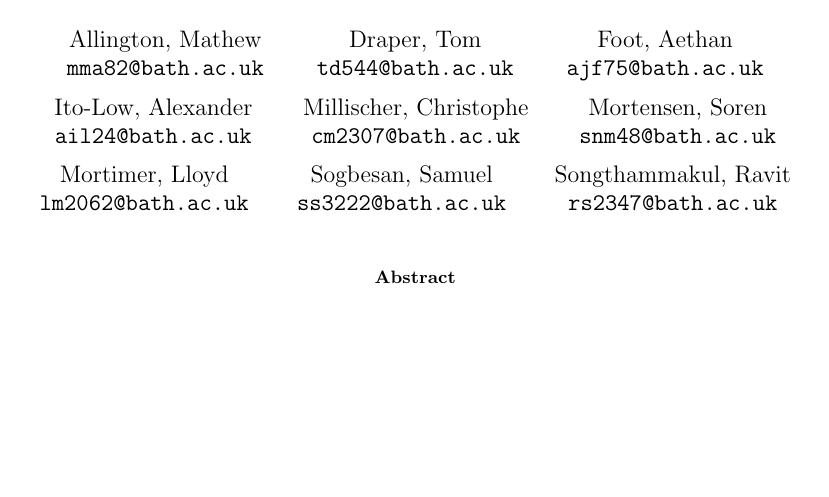
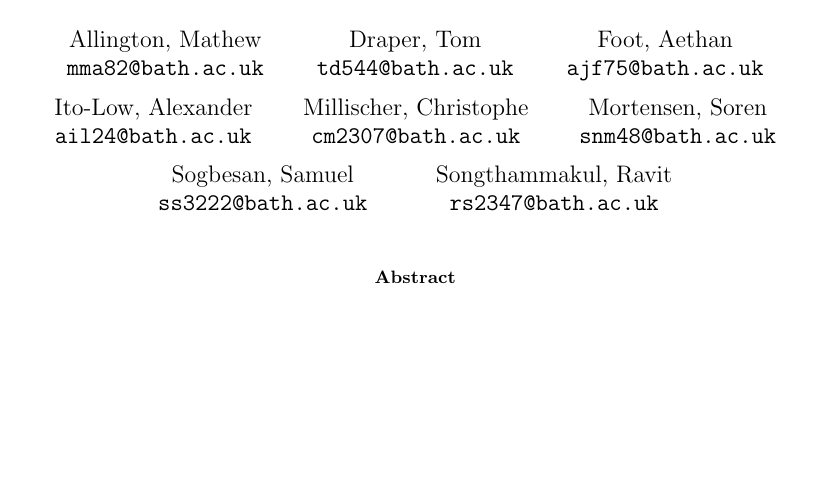
Before and after one commit to AethanFoot-University/Sleegp, a LaTeX paper (report/report.tex): part of page 1 of 2, cut so that both start at the same text. Compiled offline with pdfLaTeX.

Commit message:
Remove Lloyd from the authors list (what??)
Signed-off-by: Søren Mortensen <soren@neros.dev>

```diff
--- a/report/report.tex
+++ b/report/report.tex
@@ -67,9 +67,6 @@
   Mortensen, Soren \\
   \texttt{snm48@bath.ac.uk}
   \and
-  Mortimer, Lloyd \\
-  \texttt{lm2062@bath.ac.uk}
-  \and
   Sogbesan, Samuel \\
   \texttt{ss3222@bath.ac.uk}
   \and
```
